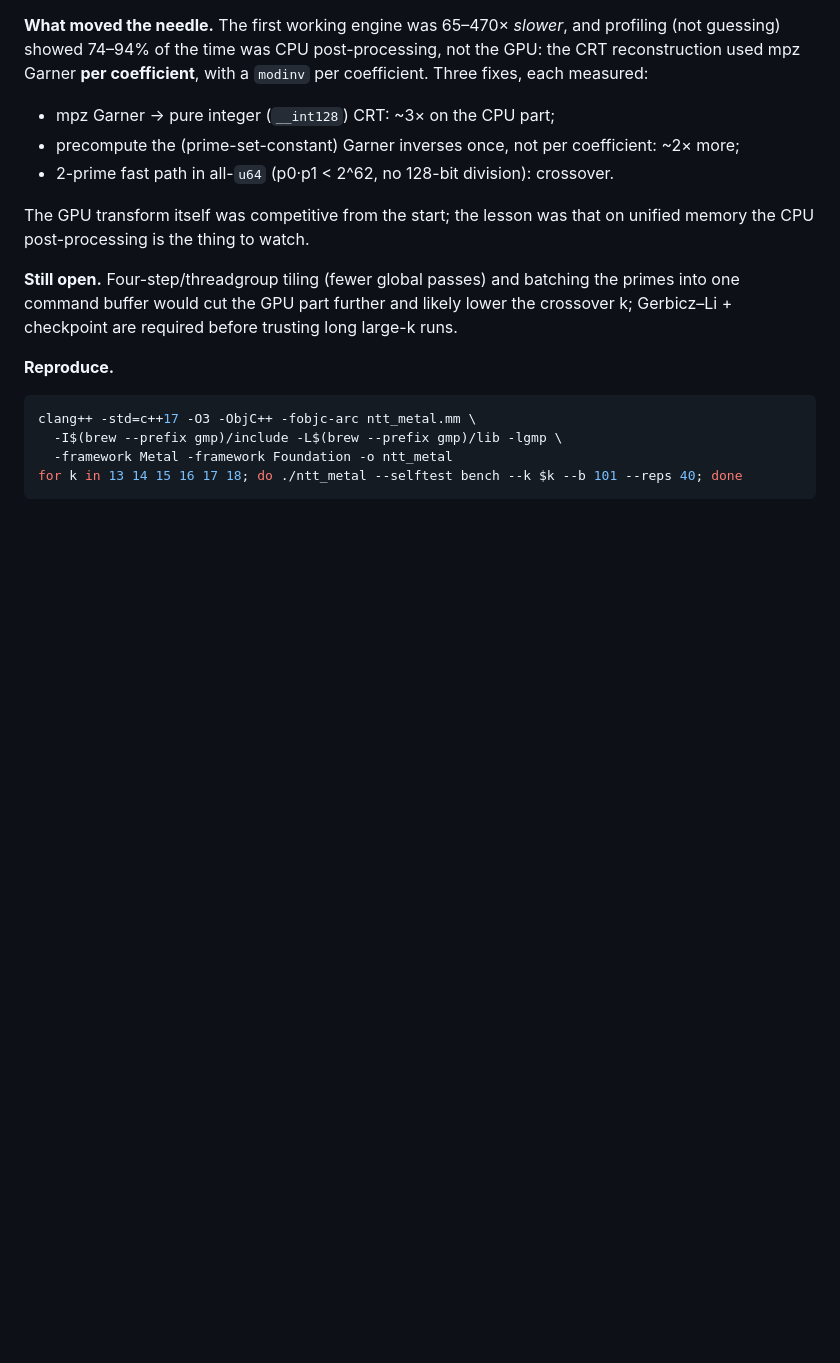
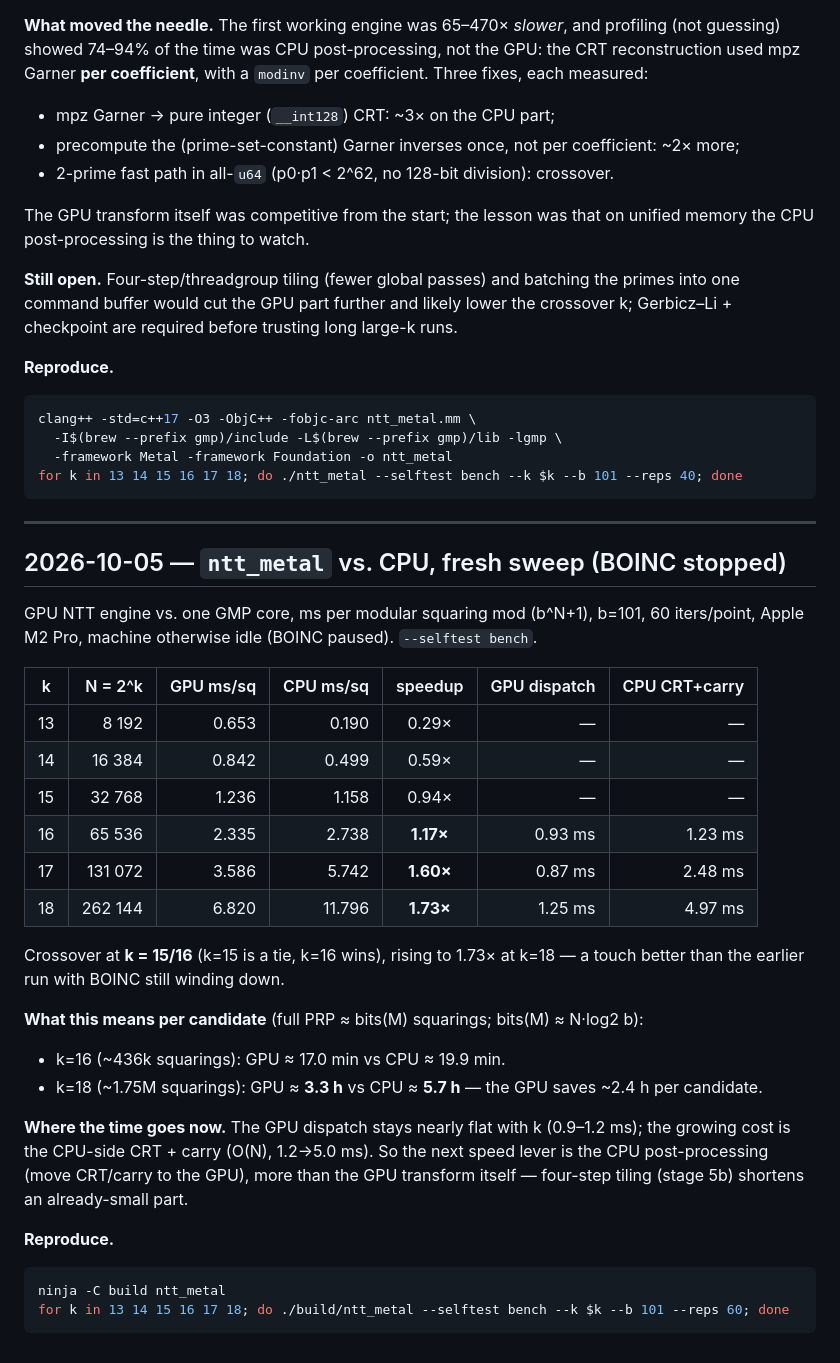
Before and after one commit to 607011/Half-GFN, a Markdown page: BENCHMARKS.md, the part around the change. Rendered like a GitHub page; blank space fills up the shorter version.

Commit message:
Record fresh CPU-vs-GPU benchmark sweep (BOINC off, M2 Pro)
ntt_metal ms/squaring vs one GMP core, b=101, 60 iters: crossover at k=15/16,
1.73x at k=18. Adds the per-candidate full-PRP context (k=18: ~3.3 h GPU vs ~5.7 h
CPU) and notes that the growing cost is now the CPU-side CRT+carry, not the GPU
transform.

Co-Authored-By: Claude Opus 4.8 <noreply@anthropic.com>

````diff
--- a/BENCHMARKS.md
+++ b/BENCHMARKS.md
@@ -115,3 +115,38 @@ clang++ -std=c++17 -O3 -ObjC++ -fobjc-arc ntt_metal.mm \
   -framework Metal -framework Foundation -o ntt_metal
 for k in 13 14 15 16 17 18; do ./ntt_metal --selftest bench --k $k --b 101 --reps 40; done
 ```
+
+---
+
+## 2026-10-05 — `ntt_metal` vs. CPU, fresh sweep (BOINC stopped)
+
+GPU NTT engine vs. one GMP core, ms per modular squaring mod (b^N+1), b=101, 60
+iters/point, Apple M2 Pro, machine otherwise idle (BOINC paused). `--selftest bench`.
+
+| k | N = 2^k | GPU ms/sq | CPU ms/sq | speedup | GPU dispatch | CPU CRT+carry |
+|---|--------:|----------:|----------:|:-------:|-------------:|--------------:|
+| 13 |   8 192 | 0.653 | 0.190 | 0.29× | — | — |
+| 14 |  16 384 | 0.842 | 0.499 | 0.59× | — | — |
+| 15 |  32 768 | 1.236 | 1.158 | 0.94× | — | — |
+| 16 |  65 536 | 2.335 | 2.738 | **1.17×** | 0.93 ms | 1.23 ms |
+| 17 | 131 072 | 3.586 | 5.742 | **1.60×** | 0.87 ms | 2.48 ms |
+| 18 | 262 144 | 6.820 | 11.796 | **1.73×** | 1.25 ms | 4.97 ms |
+
+Crossover at **k = 15/16** (k=15 is a tie, k=16 wins), rising to 1.73× at k=18 —
+a touch better than the earlier run with BOINC still winding down.
+
+**What this means per candidate** (full PRP ≈ bits(M) squarings; bits(M) ≈ N·log2 b):
+- k=16 (~436k squarings): GPU ≈ 17.0 min vs CPU ≈ 19.9 min.
+- k=18 (~1.75M squarings): GPU ≈ **3.3 h** vs CPU ≈ **5.7 h** — the GPU saves ~2.4 h
+  per candidate.
+
+**Where the time goes now.** The GPU dispatch stays nearly flat with k (0.9–1.2 ms);
+the growing cost is the CPU-side CRT + carry (O(N), 1.2→5.0 ms). So the next speed
+lever is the CPU post-processing (move CRT/carry to the GPU), more than the GPU
+transform itself — four-step tiling (stage 5b) shortens an already-small part.
+
+**Reproduce.**
+```bash
+ninja -C build ntt_metal
+for k in 13 14 15 16 17 18; do ./build/ntt_metal --selftest bench --k $k --b 101 --reps 60; done
+```
````
